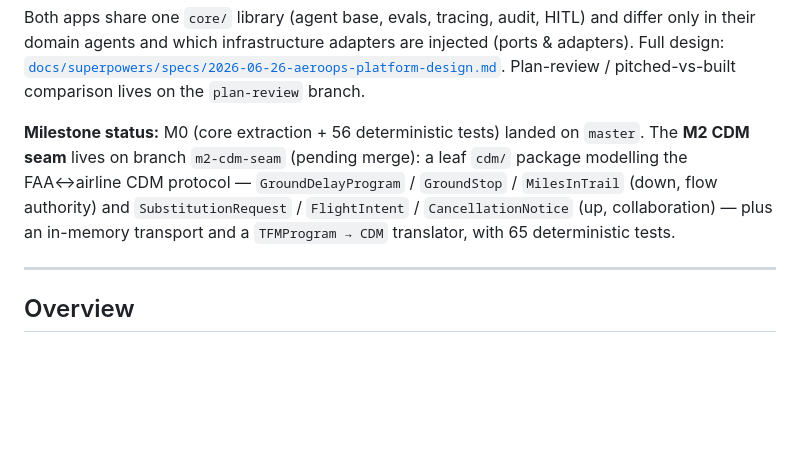
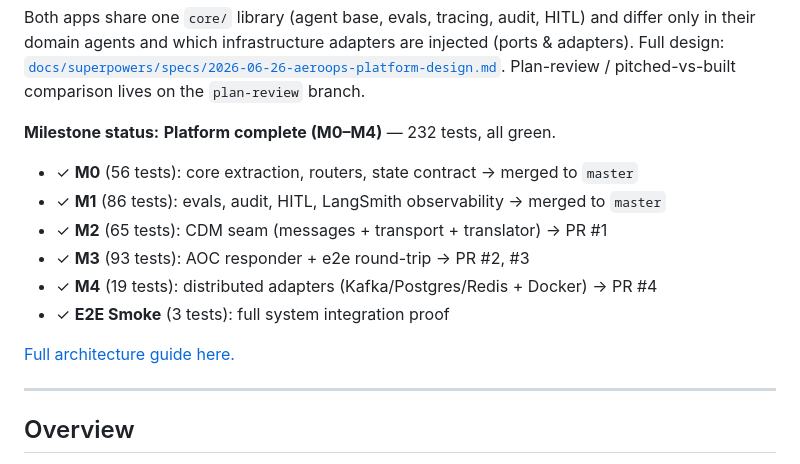
Before and after one commit to AshraHossain/aerosense-atc, a Markdown page: README.md, the part around the change. GitHub-like rendering; blank space fills up the shorter version.

```diff
--- a/README.md
+++ b/README.md
@@ -20,12 +20,15 @@ differ only in their domain agents and which infrastructure adapters are injecte
 (ports & adapters). Full design: [`docs/superpowers/specs/2026-06-26-aeroops-platform-design.md`](docs/superpowers/specs/2026-06-26-aeroops-platform-design.md).
 Plan-review / pitched-vs-built comparison lives on the `plan-review` branch.
 
-**Milestone status:** M0 (core extraction + 56 deterministic tests) landed on `master`.
-The **M2 CDM seam** lives on branch `m2-cdm-seam` (pending merge): a leaf `cdm/`
-package modelling the FAA↔airline CDM protocol — `GroundDelayProgram` /
-`GroundStop` / `MilesInTrail` (down, flow authority) and `SubstitutionRequest` /
-`FlightIntent` / `CancellationNotice` (up, collaboration) — plus an in-memory
-transport and a `TFMProgram → CDM` translator, with 65 deterministic tests.
+**Milestone status:** **Platform complete (M0–M4)** — 232 tests, all green.
+- ✓ **M0** (56 tests): core extraction, routers, state contract → merged to `master`
+- ✓ **M1** (86 tests): evals, audit, HITL, LangSmith observability → merged to `master`
+- ✓ **M2** (65 tests): CDM seam (messages + transport + translator) → PR #1
+- ✓ **M3** (93 tests): AOC responder + e2e round-trip → PR #2, #3
+- ✓ **M4** (19 tests): distributed adapters (Kafka/Postgres/Redis + Docker) → PR #4
+- ✓ **E2E Smoke** (3 tests): full system integration proof
+
+[Full architecture guide here.](docs/ARCHITECTURE.md)
 
 ---
 
```
Also changed, not shown: docs/ARCHITECTURE.md (added, +229 -0 lines).
